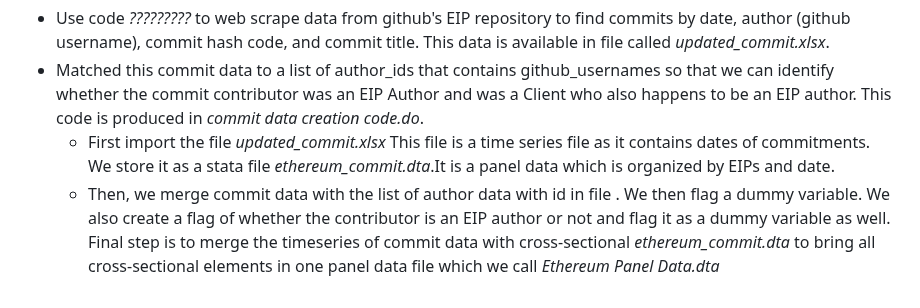
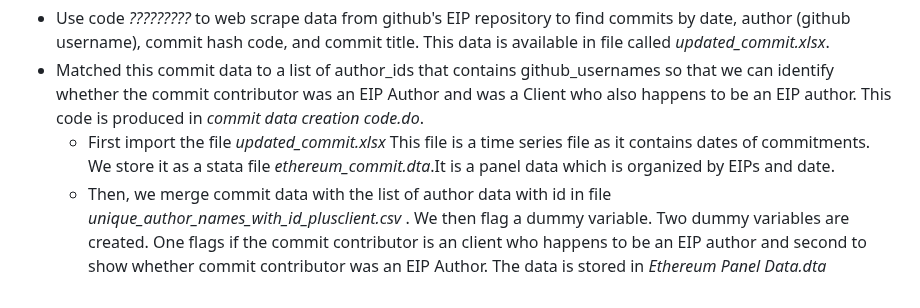
Before and after one commit to Fintech-Research-Lab/Ethereum_Governance_Project, a Markdown page: Data Gathering/Data Replication Document.md, the part around the change. Drawn GitHub-style.

```diff
--- a/Data Gathering/Data Replication Document.md
+++ b/Data Gathering/Data Replication Document.md
@@ -21,4 +21,4 @@ Apart from the cross-sectional data which is organized by *EIP_Number* we have a
 * Use code *?????????* to web scrape data from github's EIP repository to find commits by date, author (github username), commit hash code, and commit title. This data is available in file called *updated_commit.xlsx*.
 * Matched this commit data to a list of author_ids that contains github_usernames so that we can identify whether the commit contributor was an EIP Author and was a Client who also happens to be an EIP author. This code is produced in *commit data creation code.do*.
   - First import the file *updated_commit.xlsx*  This file is a time series file as it contains dates of commitments. We store it as a stata file *ethereum_commit.dta*.It is a panel data which is organized by EIPs and date.
-  - Then, we merge commit data with the list of author data with id in file . We then flag a dummy variable. We also create a flag of whether the contributor is an EIP author or not and flag it as a dummy variable as well. Final step is to merge the timeseries of commit data with cross-sectional *ethereum_commit.dta* to bring all cross-sectional elements in one panel data file which we call *Ethereum Panel Data.dta*
+  - Then, we merge commit data with the list of author data with id in file *unique_author_names_with_id_plusclient.csv* . We then flag a dummy variable. Two dummy variables are created. One flags if the commit contributor is an client who happens to be an EIP author and second to show whether commit contributor was an EIP Author. The data is stored in *Ethereum Panel Data.dta*
```
